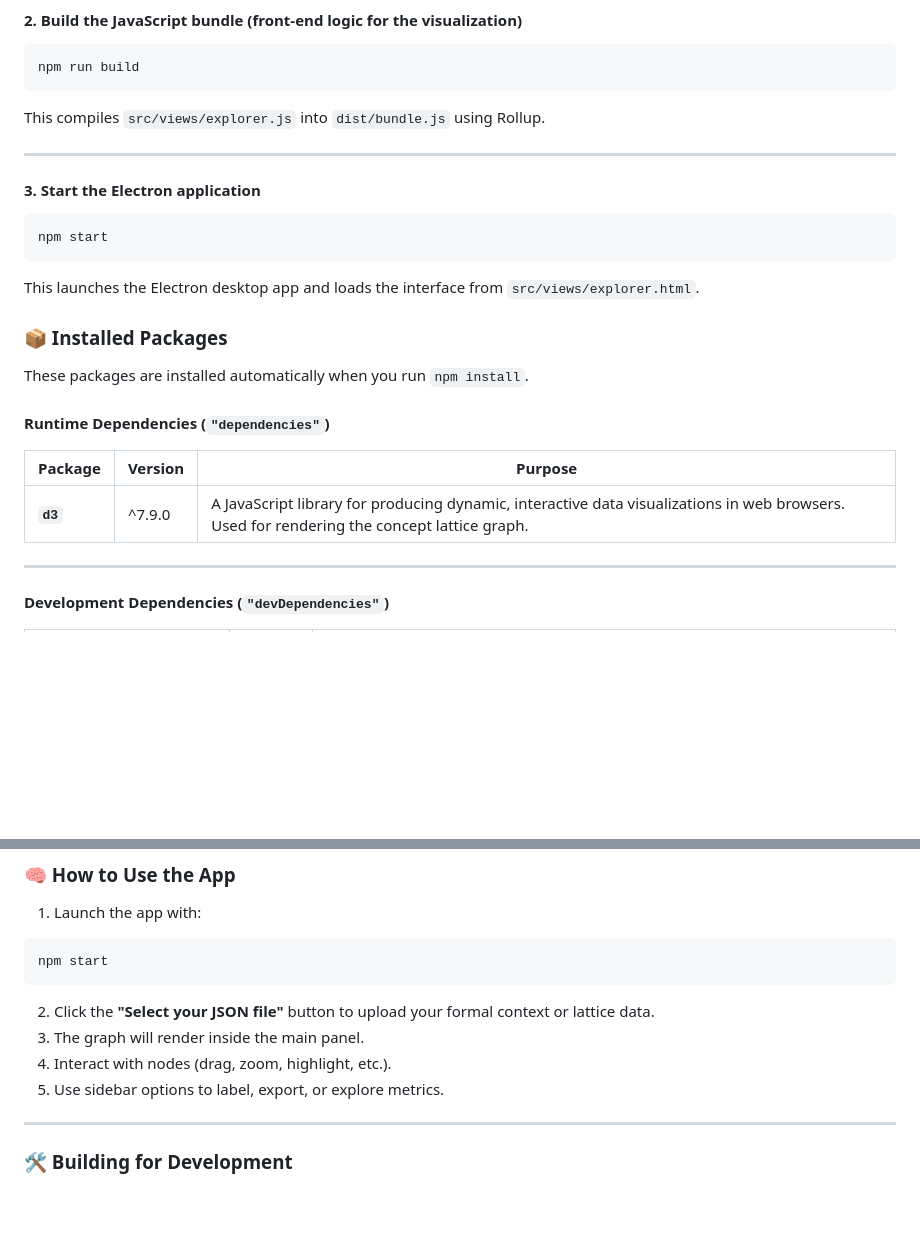
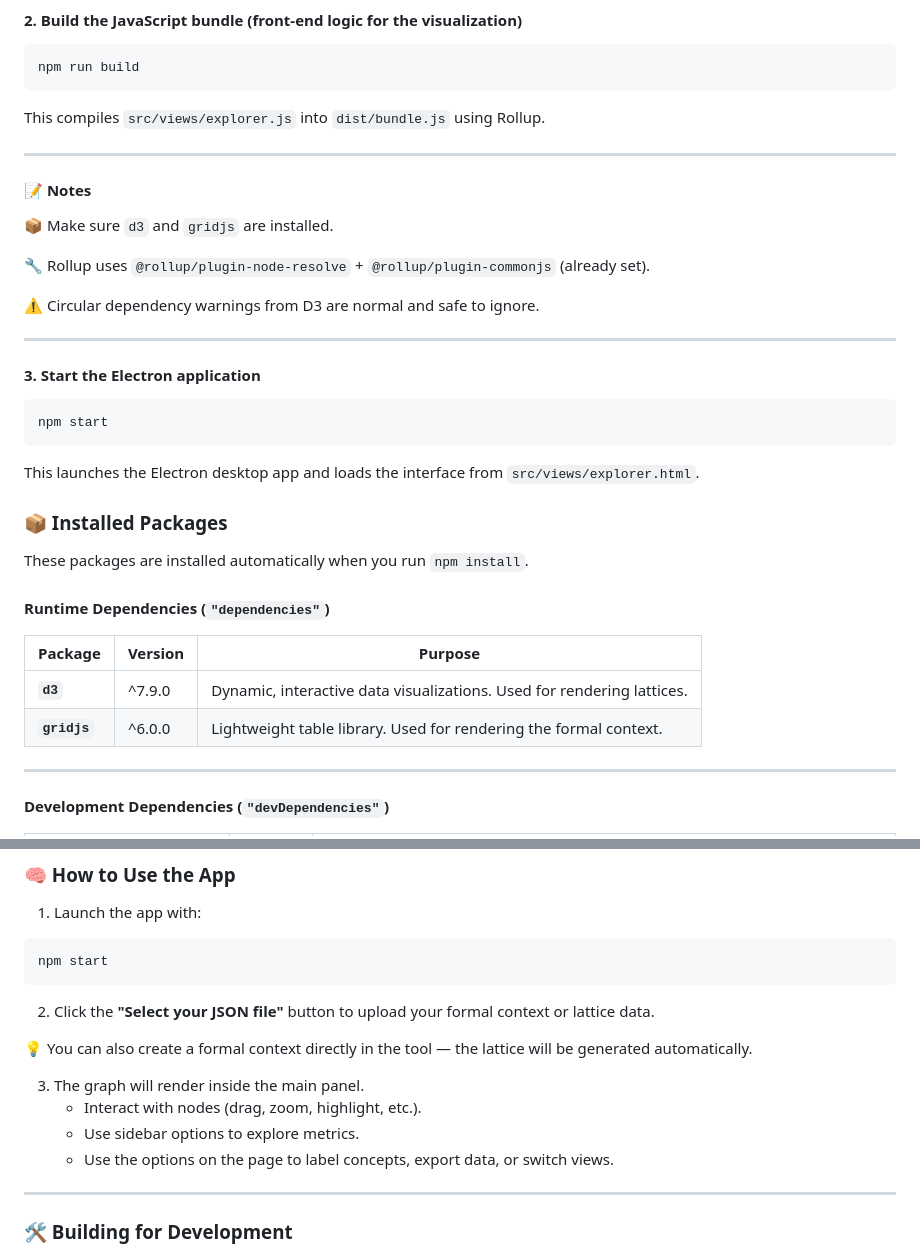
Before and after one commit to fabiolahodo/Concept-Lattice-Visualization-Tool, a Markdown page: README.md, 2 parts joined by grey strips. Drawn GitHub-style; blank space fills up the shorter version.

````diff
--- a/README.md
+++ b/README.md
@@ -49,6 +49,15 @@ npm run build
 This compiles `src/views/explorer.js` into `dist/bundle.js` using Rollup.
 
 ---
+#### 📝 Notes
+
+📦 Make sure `d3` and `gridjs` are installed.
+
+🔧 Rollup uses `@rollup/plugin-node-resolve` + `@rollup/plugin-commonjs` (already set).
+
+⚠️ Circular dependency warnings from D3 are normal and safe to ignore.
+
+---
 
 #### 3. Start the Electron application
 
@@ -64,9 +73,11 @@ These packages are installed automatically when you run `npm install`.
 
 #### **Runtime Dependencies** (`"dependencies"`)
 
-| Package | Version | Purpose |
-|--------|---------|---------|
-| **`d3`** | ^7.9.0 | A JavaScript library for producing dynamic, interactive data visualizations in web browsers. Used for rendering the concept lattice graph. |
+| Package      | Version | Purpose                                                                 |
+|--------------|---------|-------------------------------------------------------------------------|
+| **`d3`**     | ^7.9.0  | Dynamic, interactive data visualizations. Used for rendering lattices. |
+| **`gridjs`** | ^6.0.0  | Lightweight table library. Used for rendering the formal context.      |
+
 
 ---
 
@@ -107,9 +118,13 @@ npm start
 ```
 
 2. Click the **"Select your JSON file"** button to upload your formal context or lattice data.
+
+💡 You can also create a formal context directly in the tool — the lattice will be generated automatically.
+
 3. The graph will render inside the main panel.
-4. Interact with nodes (drag, zoom, highlight, etc.).
-5. Use sidebar options to label, export, or explore metrics.
+    - Interact with nodes (drag, zoom, highlight, etc.).
+    - Use sidebar options to explore metrics.
+    - Use the options on the page to label concepts, export data, or switch views.
 
 ---
 
````
